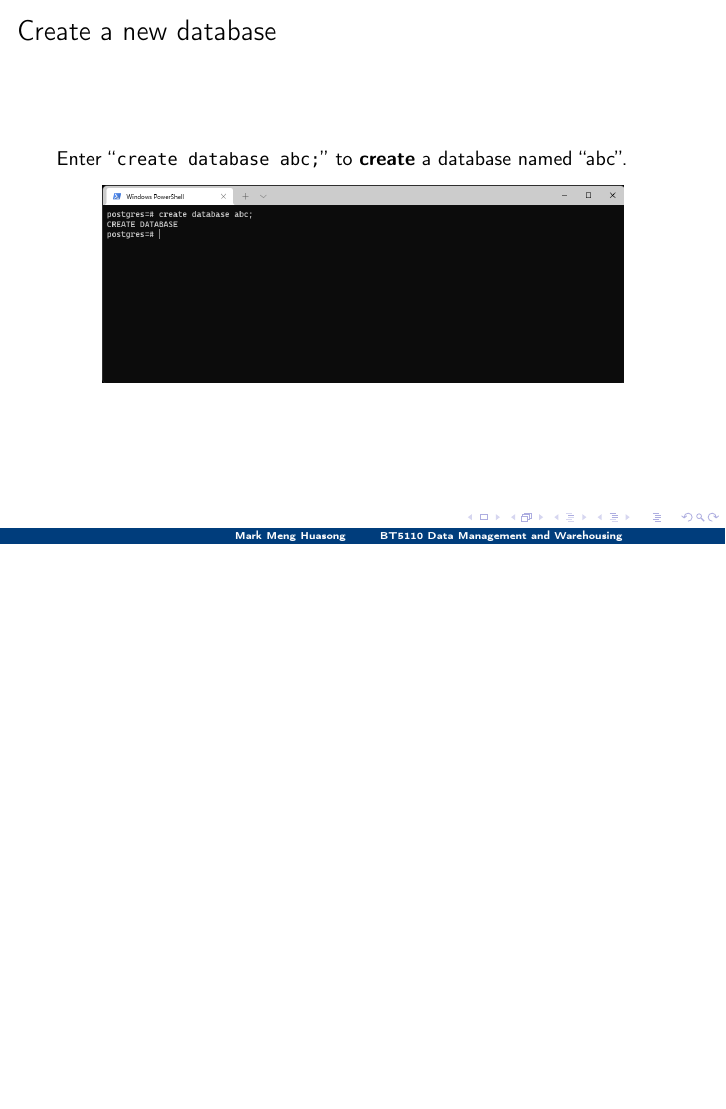
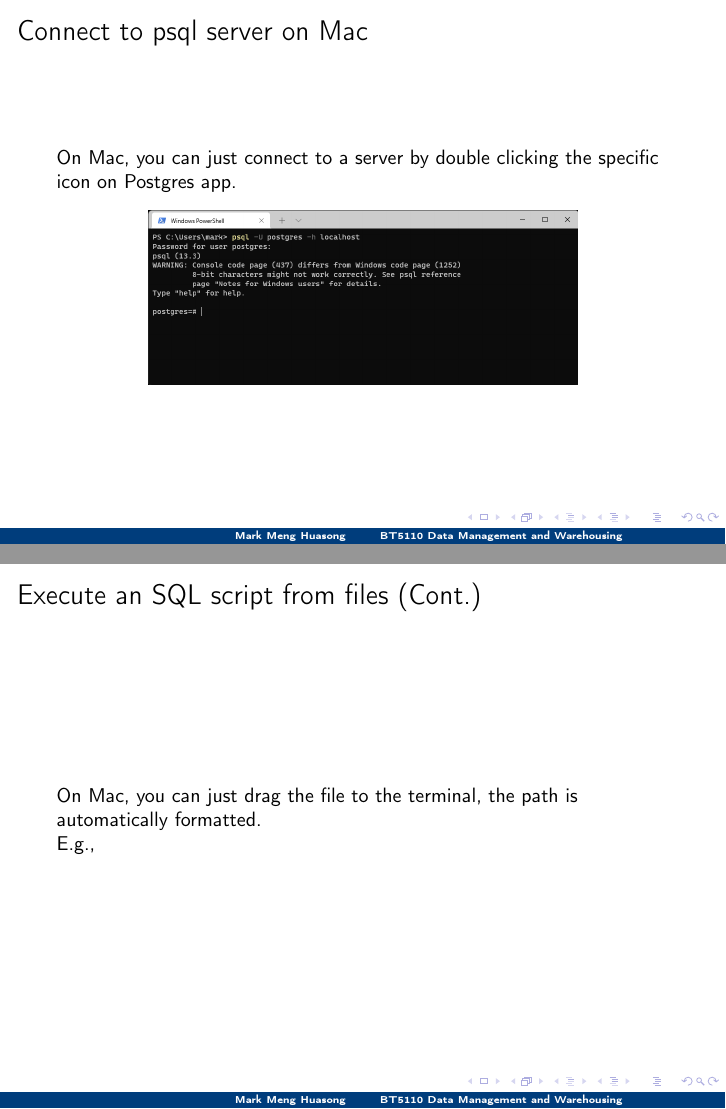
Before and after one commit to mark-h-meng/BT5110-tutorials, LaTeX slides (src/slides.tex, which reads src/t0-psql/t0.tex): page 7 of 16 before the commit and pages 7 and 14 of 18 after it, the two joined at a grey line, the shorter picture padded with empty space. Compiled offline with pdfLaTeX.

Commit message:
Update t0

```diff
--- a/src/t0-psql/t0.tex
+++ b/src/t0-psql/t0.tex
@@ -64,6 +64,13 @@ Open ``Command Line''/``Windows Terminal'', and type in the command below to con
 	Don't just enter ``\texttt{psql}'' as it assumes you are connecting with your Windows login account (e.g., \texttt{\textbf{mark}} in this case). However, in a fresh installed PostgreSQL, there is no such user but only ``\texttt{\textbf{postgres}}''.
 \end{alertblock}
 
+\end{frame}
+
+\begin{frame}[fragile]{Connect to psql server on Mac}
+	On Mac, you can just connect to a server by double clicking the specific icon on Postgres app.
+	\begin{figure}
+		\includegraphics[width=0.7\textwidth]{t0-psql/images/1.png}
+	\end{figure}
 \end{frame}
 
 \begin{frame}[fragile]{Create a new database}
@@ -121,3 +131,7 @@ Open ``Command Line''/``Windows Terminal'', and type in the command below to con
+\begin{frame}[fragile]{Execute an SQL script from files (Cont.)}
+	On Mac, you can just drag the file to the terminal, the path is automatically formatted.
+
+	E.g.,
 
 \end{frame}
 
```
Also changed, not shown: src/slides.pdf, src/t0-psql/t0.tex (7 more changed lines).
